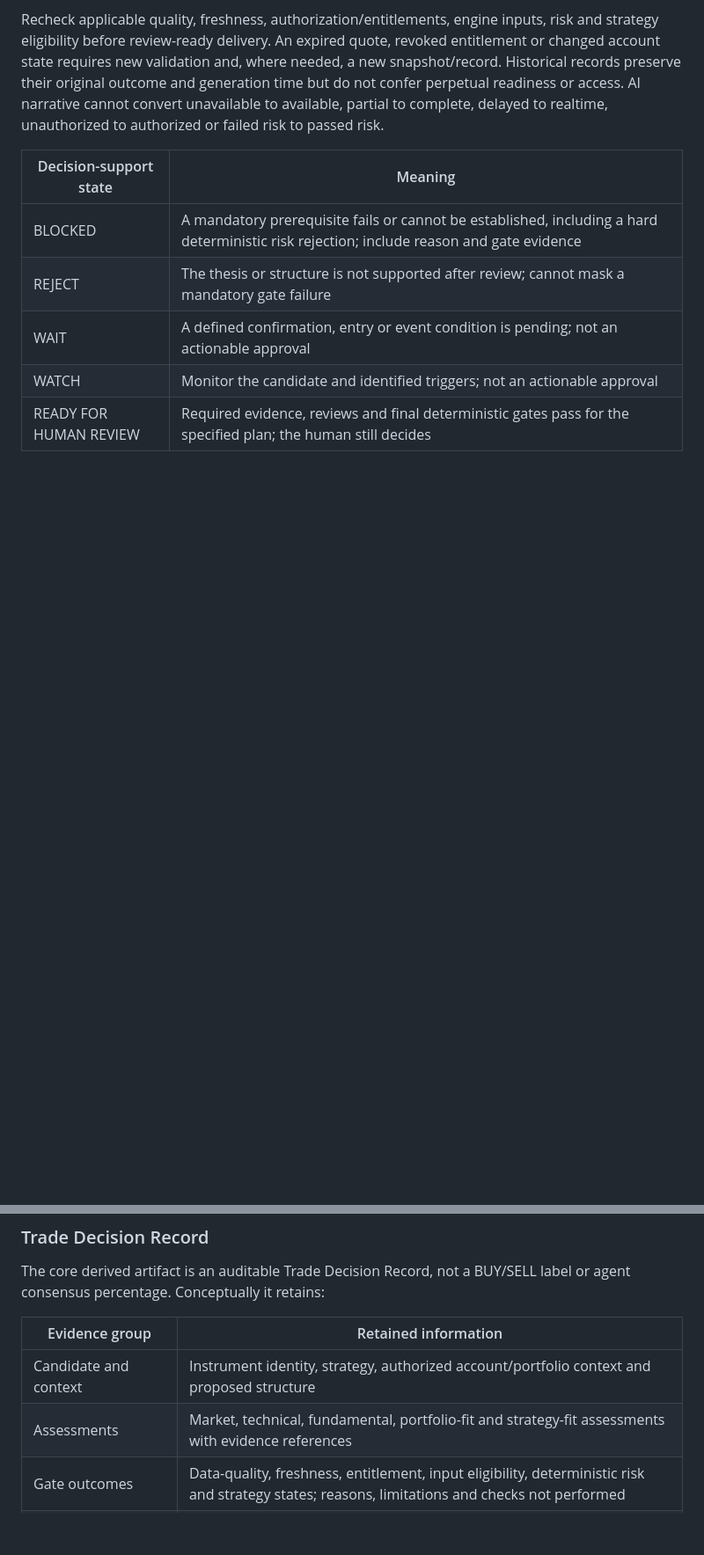
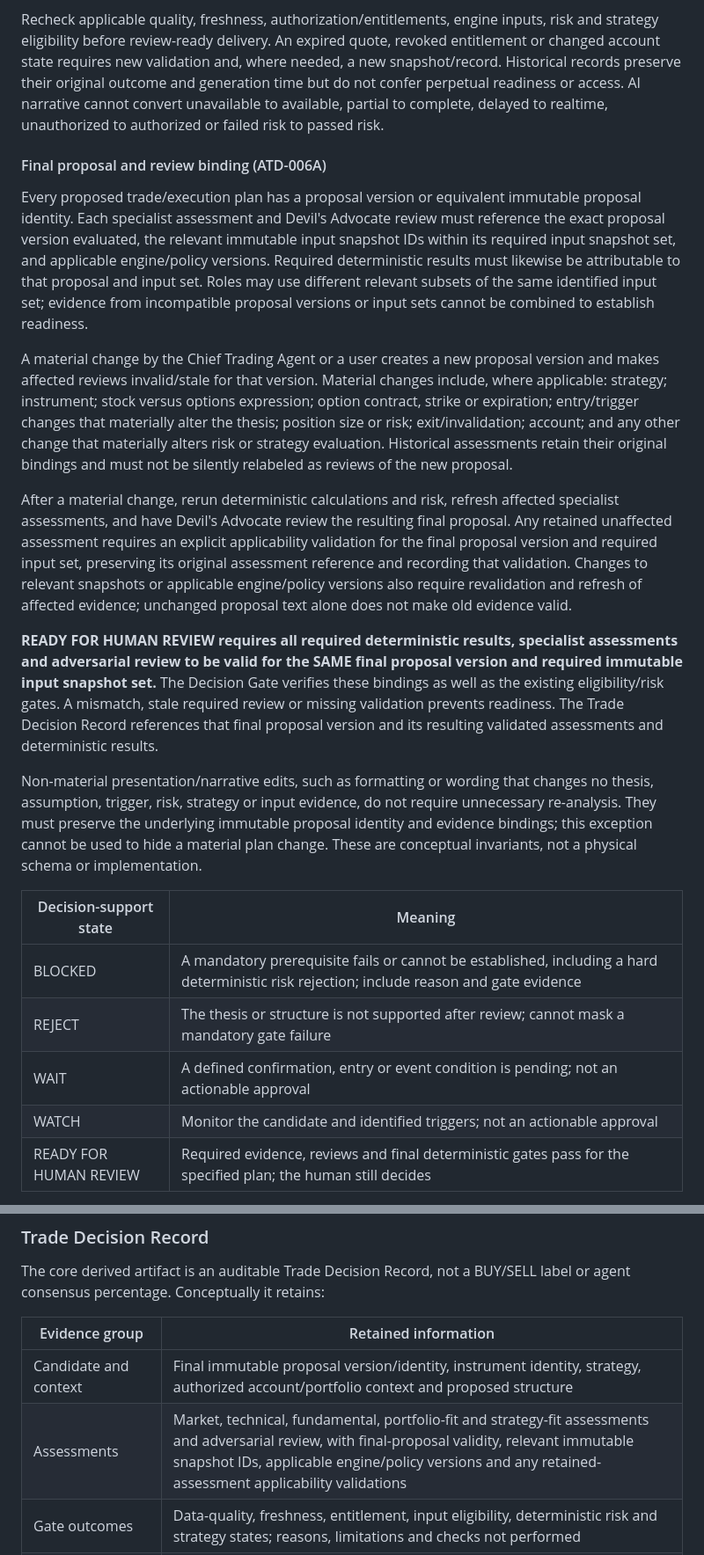
Before and after one commit to exodonprofits/Arowana_V2.0, a Markdown page: docs/ARCHITECTURE_2_1.md, 2 parts joined by grey strips. Shown at 88% size. GitHub-like rendering; blank space fills up the shorter version.

Commit message:
docs: bind ATD-006A reviews to final proposal version

```diff
--- a/docs/ARCHITECTURE_2_1.md
+++ b/docs/ARCHITECTURE_2_1.md
@@ -195,6 +195,18 @@ Initial checks apply to the candidate and known deterministic inputs. If AI or a
 
 Recheck applicable quality, freshness, authorization/entitlements, engine inputs, risk and strategy eligibility before review-ready delivery. An expired quote, revoked entitlement or changed account state requires new validation and, where needed, a new snapshot/record. Historical records preserve their original outcome and generation time but do not confer perpetual readiness or access. AI narrative cannot convert unavailable to available, partial to complete, delayed to realtime, unauthorized to authorized or failed risk to passed risk.
 
+#### Final proposal and review binding (ATD-006A)
+
+Every proposed trade/execution plan has a proposal version or equivalent immutable proposal identity. Each specialist assessment and Devil's Advocate review must reference the exact proposal version evaluated, the relevant immutable input snapshot IDs within its required input snapshot set, and applicable engine/policy versions. Required deterministic results must likewise be attributable to that proposal and input set. Roles may use different relevant subsets of the same identified input set; evidence from incompatible proposal versions or input sets cannot be combined to establish readiness.
+
+A material change by the Chief Trading Agent or a user creates a new proposal version and makes affected reviews invalid/stale for that version. Material changes include, where applicable: strategy; instrument; stock versus options expression; option contract, strike or expiration; entry/trigger changes that materially alter the thesis; position size or risk; exit/invalidation; account; and any other change that materially alters risk or strategy evaluation. Historical assessments retain their original bindings and must not be silently relabeled as reviews of the new proposal.
+
+After a material change, rerun deterministic calculations and risk, refresh affected specialist assessments, and have Devil's Advocate review the resulting final proposal. Any retained unaffected assessment requires an explicit applicability validation for the final proposal version and required input set, preserving its original assessment reference and recording that validation. Changes to relevant snapshots or applicable engine/policy versions also require revalidation and refresh of affected evidence; unchanged proposal text alone does not make old evidence valid.
+
+**READY FOR HUMAN REVIEW requires all required deterministic results, specialist assessments and adversarial review to be valid for the SAME final proposal version and required immutable input snapshot set.** The Decision Gate verifies these bindings as well as the existing eligibility/risk gates. A mismatch, stale required review or missing validation prevents readiness. The Trade Decision Record references that final proposal version and its resulting validated assessments and deterministic results.
+
+Non-material presentation/narrative edits, such as formatting or wording that changes no thesis, assumption, trigger, risk, strategy or input evidence, do not require unnecessary re-analysis. They must preserve the underlying immutable proposal identity and evidence bindings; this exception cannot be used to hide a material plan change. These are conceptual invariants, not a physical schema or implementation.
+
 | Decision-support state | Meaning |
 |---|---|
 | BLOCKED | A mandatory prerequisite fails or cannot be established, including a hard deterministic risk rejection; include reason and gate evidence |
@@ -211,8 +223,8 @@ The core derived artifact is an auditable Trade Decision Record, not a BUY/SELL
 
 | Evidence group | Retained information |
 |---|---|
-| Candidate and context | Instrument identity, strategy, authorized account/portfolio context and proposed structure |
-| Assessments | Market, technical, fundamental, portfolio-fit and strategy-fit assessments with evidence references |
+| Candidate and context | Final immutable proposal version/identity, instrument identity, strategy, authorized account/portfolio context and proposed structure |
+| Assessments | Market, technical, fundamental, portfolio-fit and strategy-fit assessments and adversarial review, with final-proposal validity, relevant immutable snapshot IDs, applicable engine/policy versions and any retained-assessment applicability validations |
 | Gate outcomes | Data-quality, freshness, entitlement, input eligibility, deterministic risk and strategy states; reasons, limitations and checks not performed |
 | Interpretation and challenge | Specialist interpretations, material Devil's Advocate concerns, disagreement, Chief assessment and response to objections |
 | Plan | Trigger, invalidation, deterministic approved risk/sizing context if available, and decision-support status; blocked records cannot imply approved sizing |
```
Also changed, not shown: PROJECT_STATUS.md (+6 -0 lines), TASKS.md (+14 -0 lines).
